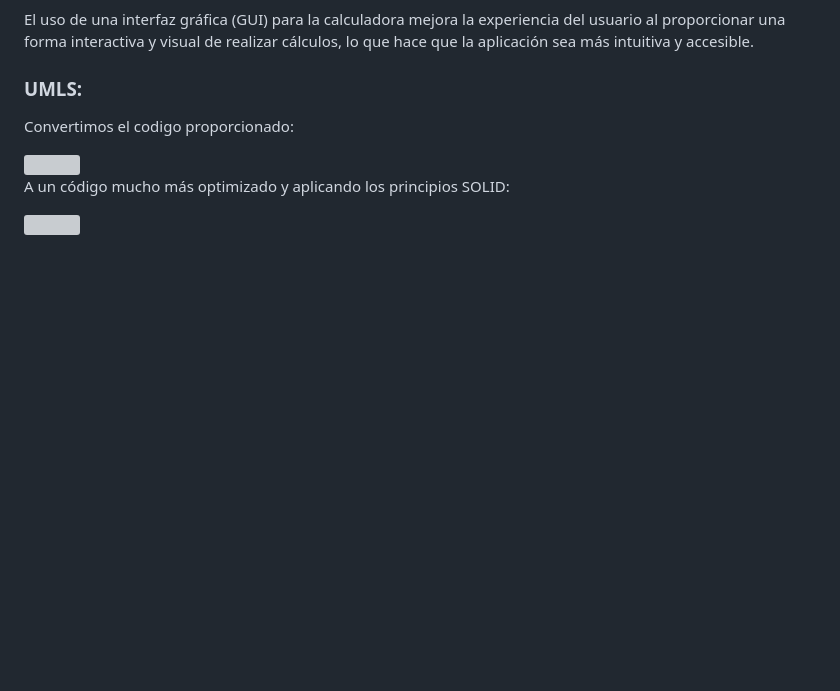
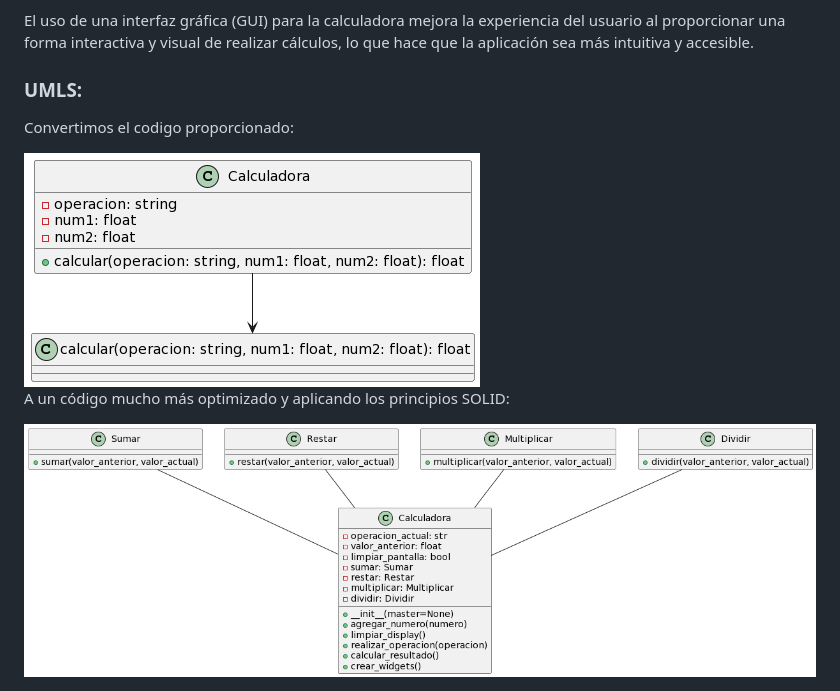
Before and after one commit to paulaanb/Antipatrones, a Markdown page: README.md, the part around the change. Rendered like a GitHub page; blank space fills up the shorter version; grey boxes are pictures that could not be loaded.

```diff
--- a/README.md
+++ b/README.md
@@ -240,8 +240,8 @@ El uso de una interfaz gráfica (GUI) para la calculadora mejora la experiencia
 Convertimos el codigo proporcionado:
 
 
-<img src="paulaanb/Antipatrones/UML/UML_Inicial.png">
+<img src="https://github.com/paulaanb/Antipatrones/blob/main/UML/UML_Inicial.png">
 
 A un código mucho más optimizado y aplicando los principios SOLID:
 
-<img src="paulaanb/Antipatrones/UML/UML_Final.png">
+<img src="https://github.com/paulaanb/Antipatrones/blob/main/UML/UML_Final.png">
```
